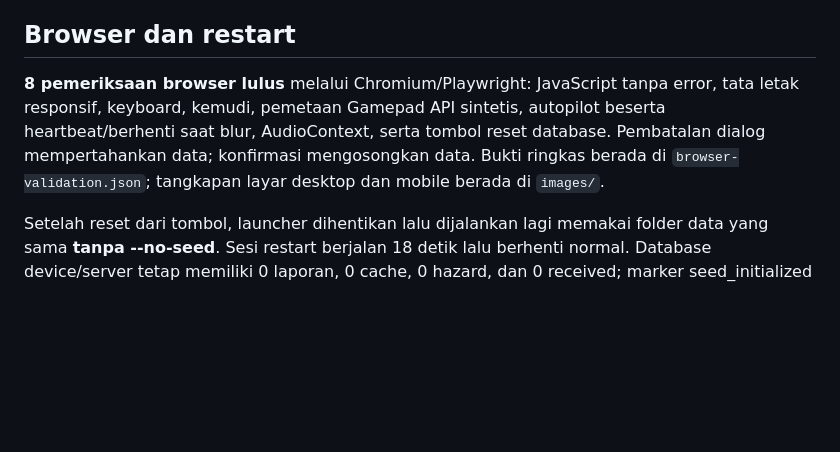
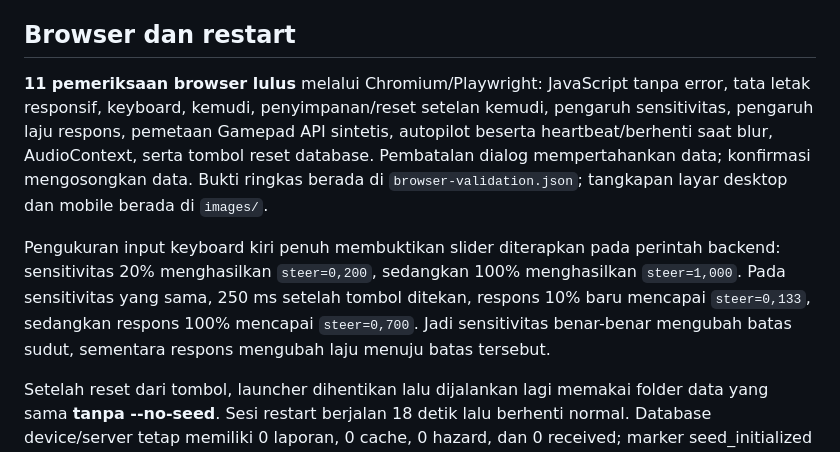
Before and after one commit to NicholasShanePangihutanSiahaan/simulasi-pothole, a Markdown page: docs/Hasil_Pengujian_Oval.md, the part around the change. GitHub-like rendering; blank space fills up the shorter version.

Commit message:
report measured steering control behavior

```diff
--- a/docs/Hasil_Pengujian_Oval.md
+++ b/docs/Hasil_Pengujian_Oval.md
@@ -37,7 +37,9 @@ Pengujian memakai Gazebo Harmonic headless, Python sistem, dan server uji terpis
 
 ## Browser dan restart
 
-**8 pemeriksaan browser lulus** melalui Chromium/Playwright: JavaScript tanpa error, tata letak responsif, keyboard, kemudi, pemetaan Gamepad API sintetis, autopilot beserta heartbeat/berhenti saat blur, AudioContext, serta tombol reset database. Pembatalan dialog mempertahankan data; konfirmasi mengosongkan data. Bukti ringkas berada di `browser-validation.json`; tangkapan layar desktop dan mobile berada di `images/`.
+**11 pemeriksaan browser lulus** melalui Chromium/Playwright: JavaScript tanpa error, tata letak responsif, keyboard, kemudi, penyimpanan/reset setelan kemudi, pengaruh sensitivitas, pengaruh laju respons, pemetaan Gamepad API sintetis, autopilot beserta heartbeat/berhenti saat blur, AudioContext, serta tombol reset database. Pembatalan dialog mempertahankan data; konfirmasi mengosongkan data. Bukti ringkas berada di `browser-validation.json`; tangkapan layar desktop dan mobile berada di `images/`.
+
+Pengukuran input keyboard kiri penuh membuktikan slider diterapkan pada perintah backend: sensitivitas 20% menghasilkan `steer=0,200`, sedangkan 100% menghasilkan `steer=1,000`. Pada sensitivitas yang sama, 250 ms setelah tombol ditekan, respons 10% baru mencapai `steer=0,133`, sedangkan respons 100% mencapai `steer=0,700`. Jadi sensitivitas benar-benar mengubah batas sudut, sementara respons mengubah laju menuju batas tersebut.
 
 Setelah reset dari tombol, launcher dihentikan lalu dijalankan lagi memakai folder data yang sama **tanpa --no-seed**. Sesi restart berjalan 18 detik lalu berhenti normal. Database device/server tetap memiliki 0 laporan, 0 cache, 0 hazard, dan 0 received; marker seed_initialized tetap 1. Titik contoh B tidak dimuat ulang. Semua proses uji sudah dihentikan.
 
```
